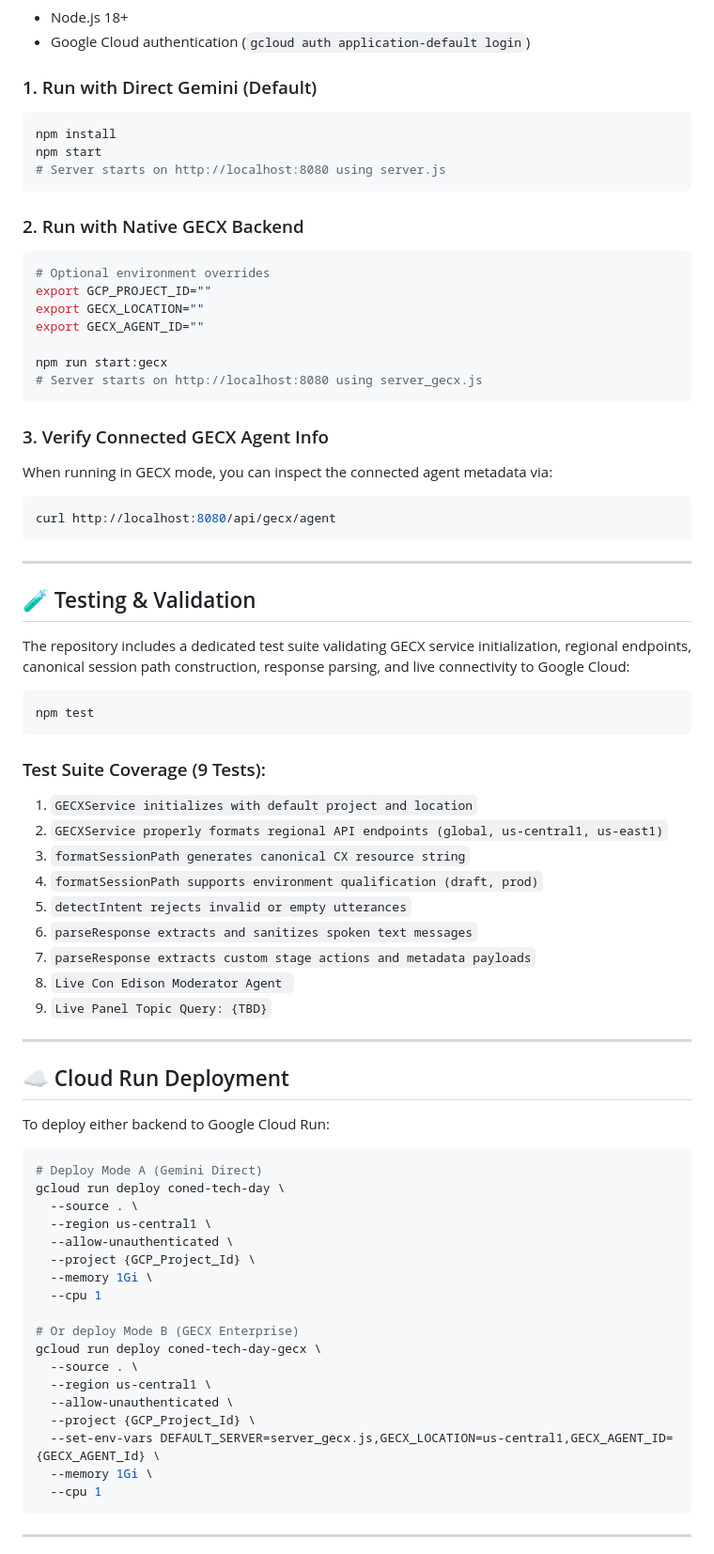
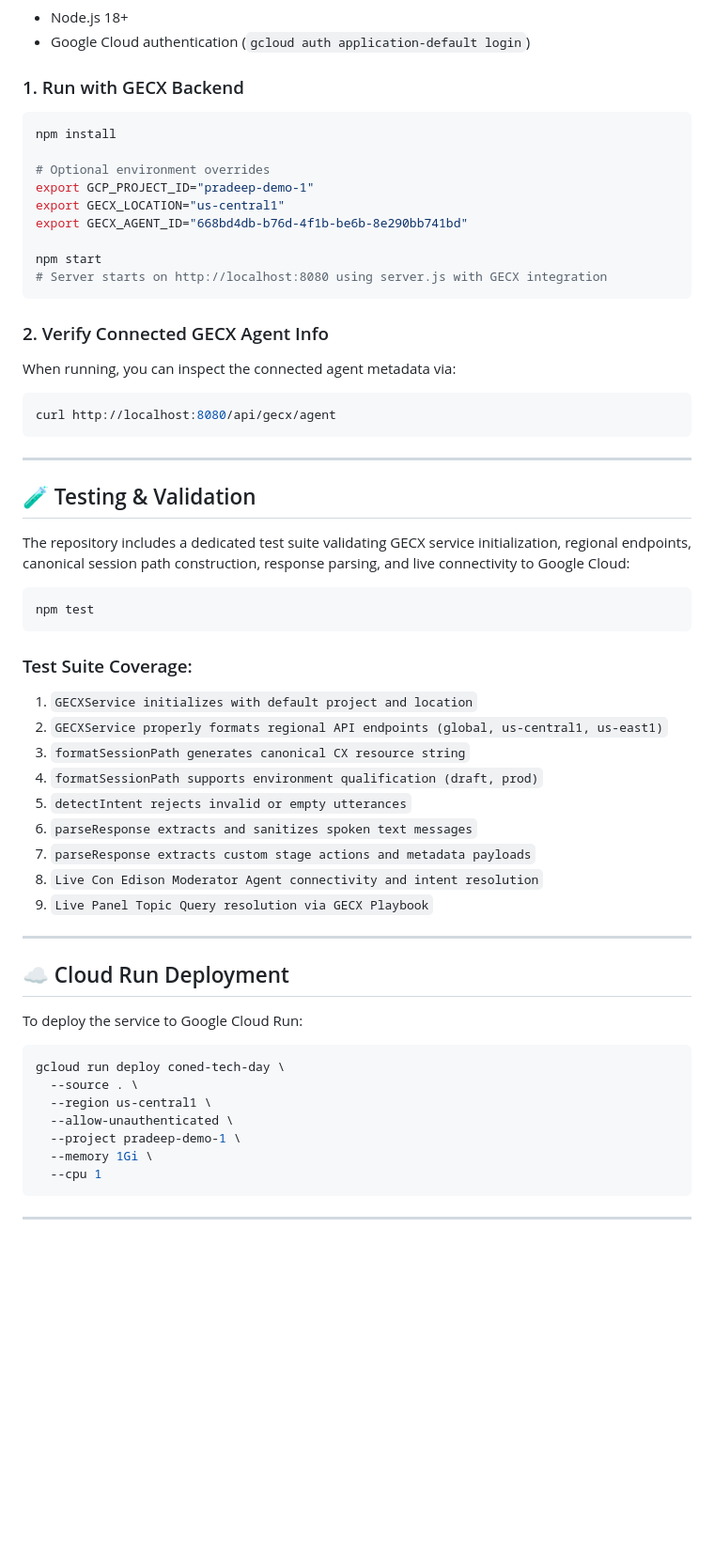
Before and after one commit to pparthas83/TechDay_AI_App, a Markdown page: README.md, the part around one of its changes. Shown at 94% size. Rendered like a GitHub page; blank space fills up the shorter version.

````diff
--- a/README.md
+++ b/README.md
@@ -176,26 +159,21 @@ flowchart TD
 - Node.js 18+
 - Google Cloud authentication (`gcloud auth application-default login`)
 
-### 1. Run with Direct Gemini (Default)
+### 1. Run with GECX Backend
 ```bash
 npm install
+
+# Optional environment overrides
+export GCP_PROJECT_ID="pradeep-demo-1"
+export GECX_LOCATION="us-central1"
+export GECX_AGENT_ID="668bd4db-b76d-4f1b-be6b-8e290bb741bd"
+
 npm start
-# Server starts on http://localhost:8080 using server.js
+# Server starts on http://localhost:8080 using server.js with GECX integration
 ```
 
-### 2. Run with Native GECX Backend
-```bash
-# Optional environment overrides
-export GCP_PROJECT_ID=""
-export GECX_LOCATION=""
-export GECX_AGENT_ID=""
-
-npm run start:gecx
-# Server starts on http://localhost:8080 using server_gecx.js
-```
-
-### 3. Verify Connected GECX Agent Info
-When running in GECX mode, you can inspect the connected agent metadata via:
+### 2. Verify Connected GECX Agent Info
+When running, you can inspect the connected agent metadata via:
 ```bash
 curl http://localhost:8080/api/gecx/agent
 ```
@@ -210,7 +188,7 @@ The repository includes a dedicated test suite validating GECX service initializ
 npm test
 ```
 
-### Test Suite Coverage (9 Tests):
+### Test Suite Coverage:
 1. `GECXService initializes with default project and location`
 2. `GECXService properly formats regional API endpoints (global, us-central1, us-east1)`
 3. `formatSessionPath generates canonical CX resource string`
@@ -218,32 +196,21 @@ npm test
 5. `detectIntent rejects invalid or empty utterances`
 6. `parseResponse extracts and sanitizes spoken text messages`
 7. `parseResponse extracts custom stage actions and metadata payloads`
-8. `Live Con Edison Moderator Agent `
-9. `Live Panel Topic Query: {TBD}`
+8. `Live Con Edison Moderator Agent connectivity and intent resolution`
+9. `Live Panel Topic Query resolution via GECX Playbook`
 
 ---
 
 ## ☁️ Cloud Run Deployment
 
-To deploy either backend to Google Cloud Run:
+To deploy the service to Google Cloud Run:
 
 ```bash
-# Deploy Mode A (Gemini Direct)
 gcloud run deploy coned-tech-day \
   --source . \
   --region us-central1 \
   --allow-unauthenticated \
-  --project {GCP_Project_Id} \
-  --memory 1Gi \
-  --cpu 1
-
-# Or deploy Mode B (GECX Enterprise)
-gcloud run deploy coned-tech-day-gecx \
-  --source . \
-  --region us-central1 \
-  --allow-unauthenticated \
-  --project {GCP_Project_Id} \
-  --set-env-vars DEFAULT_SERVER=server_gecx.js,GECX_LOCATION=us-central1,GECX_AGENT_ID={GECX_AGENT_Id} \
+  --project pradeep-demo-1 \
   --memory 1Gi \
   --cpu 1
 ```
````
Also changed, not shown: other parts of README.md (+43 -60 lines).
